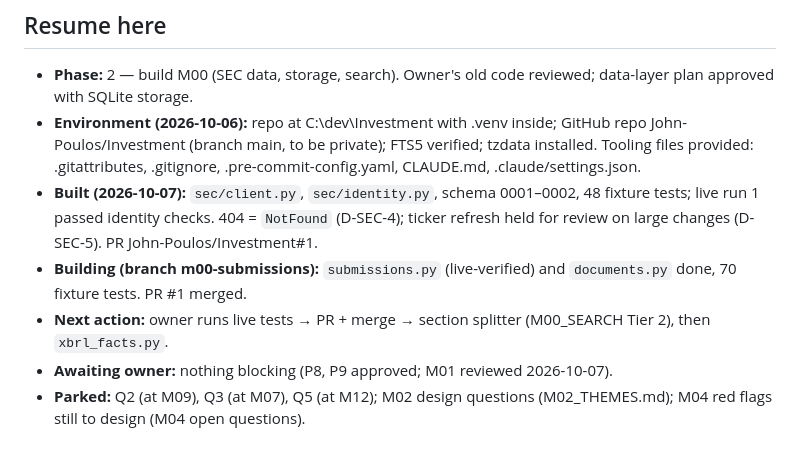
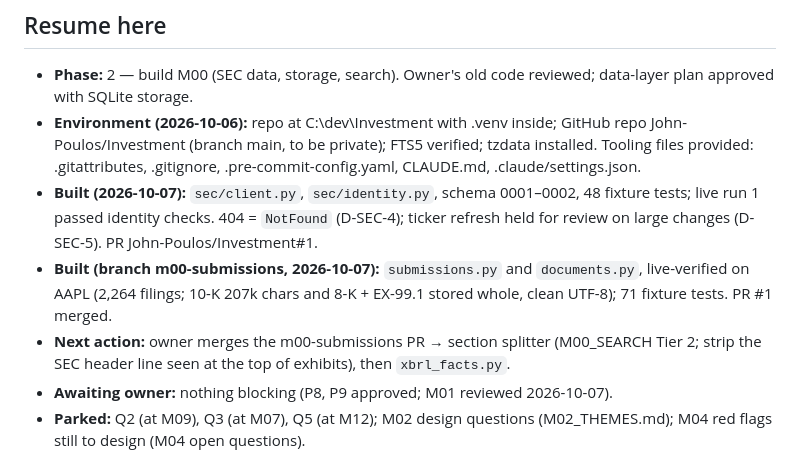
Before and after one commit to John-Poulos/Investment, a Markdown page: docs/DESIGN.md, the part around the change. Rendered like a GitHub page.

Commit message:
docs: resume point after live-verified submissions and documents (D-SEC-6, D-SEC-7)
Co-Authored-By: Claude Opus 5.5 <noreply@anthropic.com>

```diff
--- a/docs/DESIGN.md
+++ b/docs/DESIGN.md
@@ -6,8 +6,8 @@ Updated 2026-10-07 · Basis: investment_strategy.txt (a guideline, not a spec)
 - **Phase:** 2 — build M00 (SEC data, storage, search). Owner's old code reviewed; data-layer plan approved with SQLite storage.
 - **Environment (2026-10-06):** repo at C:\dev\Investment with .venv inside; GitHub repo John-Poulos/Investment (branch main, to be private); FTS5 verified; tzdata installed. Tooling files provided: .gitattributes, .gitignore, .pre-commit-config.yaml, CLAUDE.md, .claude/settings.json.
 - **Built (2026-10-07):** `sec/client.py`, `sec/identity.py`, schema 0001–0002, 48 fixture tests; live run 1 passed identity checks. 404 = `NotFound` (D-SEC-4); ticker refresh held for review on large changes (D-SEC-5). PR John-Poulos/Investment#1.
-- **Building (branch m00-submissions):** `submissions.py` (live-verified) and `documents.py` done, 70 fixture tests. PR #1 merged.
-- **Next action:** owner runs live tests → PR + merge → section splitter (M00_SEARCH Tier 2), then `xbrl_facts.py`.
+- **Built (branch m00-submissions, 2026-10-07):** `submissions.py` and `documents.py`, live-verified on AAPL (2,264 filings; 10-K 207k chars and 8-K + EX-99.1 stored whole, clean UTF-8); 71 fixture tests. PR #1 merged.
+- **Next action:** owner merges the m00-submissions PR → section splitter (M00_SEARCH Tier 2; strip the SEC header line seen at the top of exhibits), then `xbrl_facts.py`.
 - **Awaiting owner:** nothing blocking (P8, P9 approved; M01 reviewed 2026-10-07).
 - **Parked:** Q2 (at M09), Q3 (at M07), Q5 (at M12); M02 design questions (M02_THEMES.md); M04 red flags still to design (M04 open questions).
 
```
